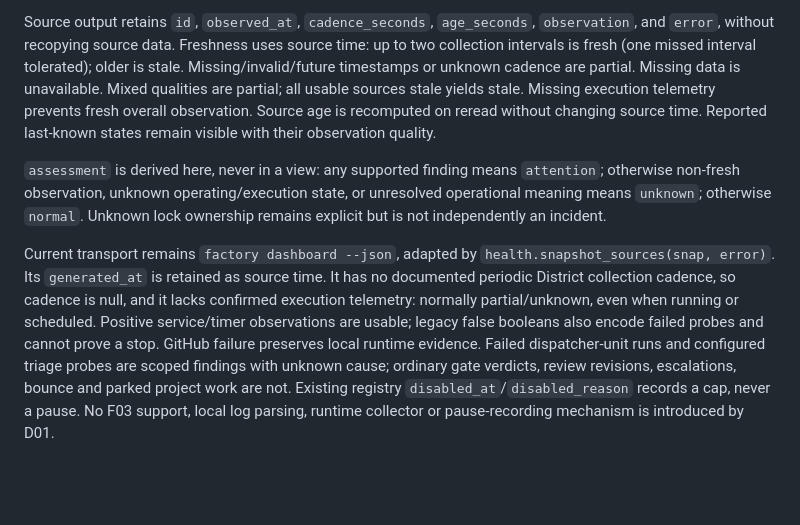
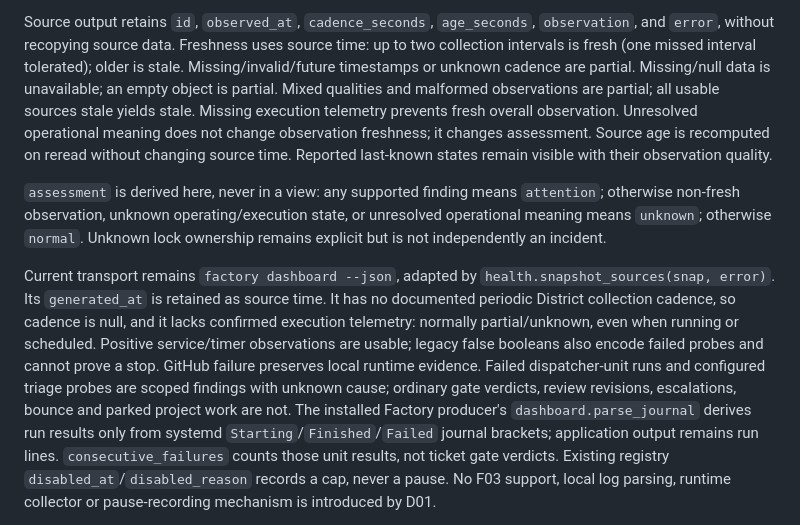
Before and after one commit to mikeroySoft/district, a Markdown page: OPERATIONS-CONSOLE-SPEC.md, the part around the change. Drawn GitHub-style; blank space fills up the shorter version.

Commit message:
Clarify observation semantics and replace obsolete health contracts
Signed-off-by: Michael Roy <mike@mikeroysoft.com>

```diff
--- a/OPERATIONS-CONSOLE-SPEC.md
+++ b/OPERATIONS-CONSOLE-SPEC.md
@@ -201,9 +201,11 @@ Source output retains `id`, `observed_at`, `cadence_seconds`, `age_seconds`,
 `observation`, and `error`, without recopying source data. Freshness uses source
 time: up to two collection intervals is fresh (one missed interval tolerated);
 older is stale. Missing/invalid/future timestamps or unknown cadence are partial.
-Missing data is unavailable. Mixed qualities are partial; all usable sources
-stale yields stale. Missing execution telemetry prevents fresh overall
-observation. Source age is recomputed on reread without changing source time.
+Missing/null data is unavailable; an empty object is partial. Mixed qualities
+and malformed observations are partial; all usable sources stale yields stale.
+Missing execution telemetry prevents fresh overall observation. Unresolved
+operational meaning does not change observation freshness; it changes assessment.
+Source age is recomputed on reread without changing source time.
 Reported last-known states remain visible with their observation quality.
 
 `assessment` is derived here, never in a view: any supported finding means
@@ -220,6 +222,10 @@ legacy false booleans also encode failed probes and cannot prove a stop.
 GitHub failure preserves local runtime evidence. Failed dispatcher-unit runs and
 configured triage probes are scoped findings with unknown cause; ordinary gate
 verdicts, review revisions, escalations, bounce and parked project work are not.
+The installed Factory producer's `dashboard.parse_journal` derives run results
+only from systemd `Starting`/`Finished`/`Failed` journal brackets; application
+output remains run lines. `consecutive_failures` counts those unit results,
+not ticket gate verdicts.
 Existing registry `disabled_at`/`disabled_reason` records a cap, never a pause.
 No F03 support, local log parsing, runtime collector or pause-recording mechanism
 is introduced by D01.
```
Also changed, not shown: PLAN.md (+10 -9 lines), PRD.md (+12 -13 lines).
